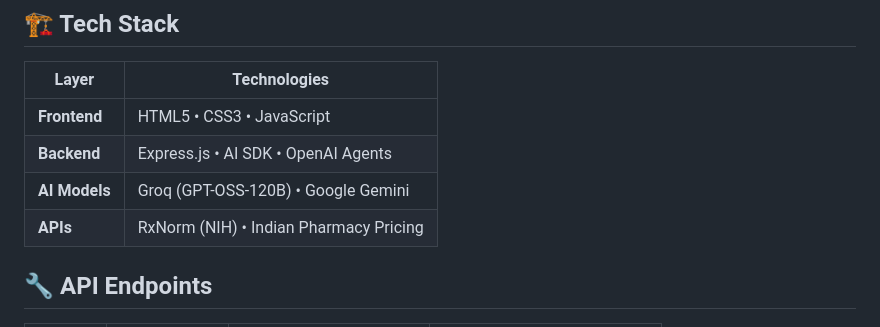
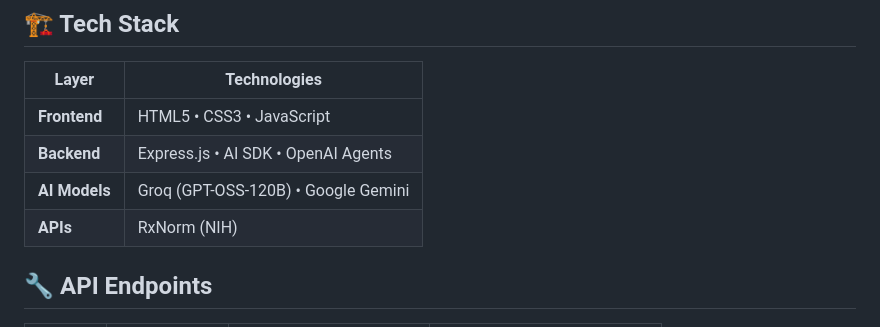
Before and after one commit to uditya2004/medicine-finder, a Markdown page: README.md, the part around the change. Rendered like a GitHub page.

Commit message:
Update APIs section in README
Removed Indian Pharmacy Pricing from APIs section.

```diff
--- a/README.md
+++ b/README.md
@@ -75,7 +75,7 @@ Open `http://localhost:3000` in your browser.
 | **Frontend** | HTML5 • CSS3 • JavaScript |
 | **Backend** | Express.js • AI SDK • OpenAI Agents |
 | **AI Models** | Groq (GPT-OSS-120B) • Google Gemini |
-| **APIs** | RxNorm (NIH) • Indian Pharmacy Pricing |
+| **APIs** | RxNorm (NIH) |
 
 ## 🔧 API Endpoints
 
```
